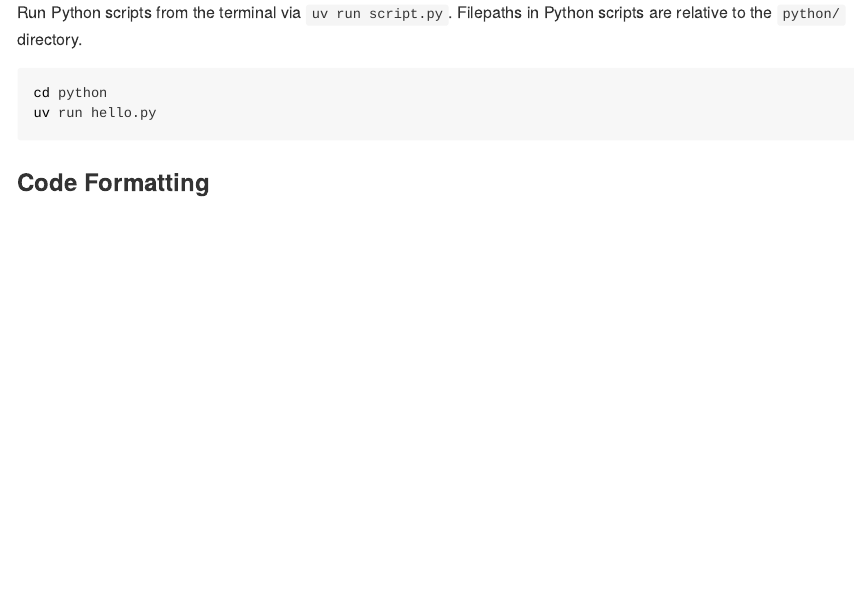
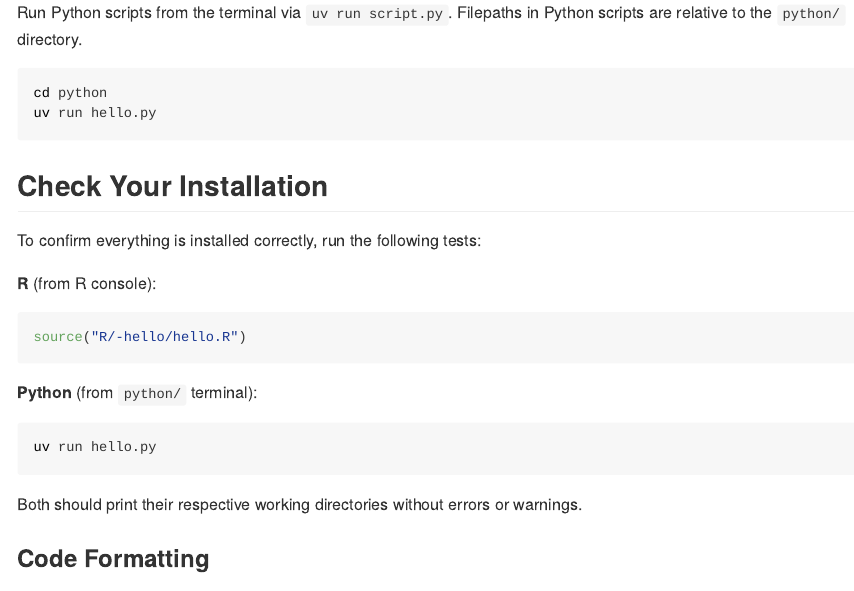
Before and after one commit to EthanSansom/zooplankton, an R Markdown document (README.Rmd): the page in a window 1100 px wide, from 720 px down. The pictures show the output file README.md that the author committed with the source, drawn offline in the style of GitHub.

Commit message:
Add "Check Your Installation" to README

````diff
--- a/README.Rmd
+++ b/README.Rmd
@@ -48,6 +48,22 @@ cd python
 uv run hello.py
 ```
 
+## Check Your Installation
+
+To confirm everything is installed correctly, run the following tests:
+
+**R** (from R console):
+```r
+source("R/-hello/hello.R")
+```
+
+**Python** (from `python/` terminal):
+```bash
+uv run hello.py
+```
+
+Both should print their respective working directories without errors or warnings.
+
 ### Code Formatting
 
 Formatting is enforced on commit via [pre-commit](https://pre-commit.com/). R files and `.qmd` files are formatted with [Air](https://posit-dev.github.io/air/), Python files with [Ruff](https://docs.astral.sh/ruff/). Install `pre-commit` and set up the hooks once:
````
Also changed, not shown: README.md, 1 other file.
